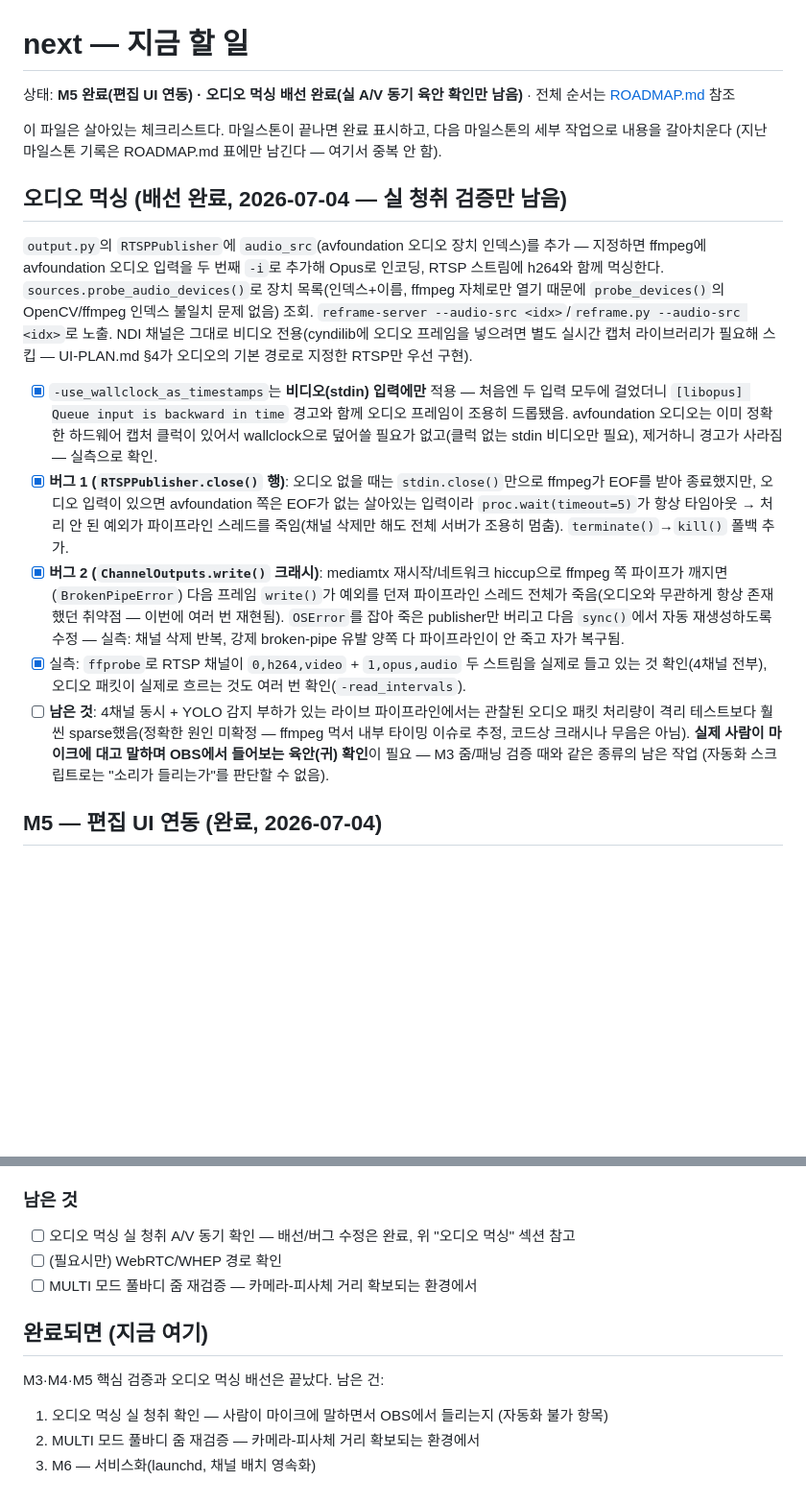
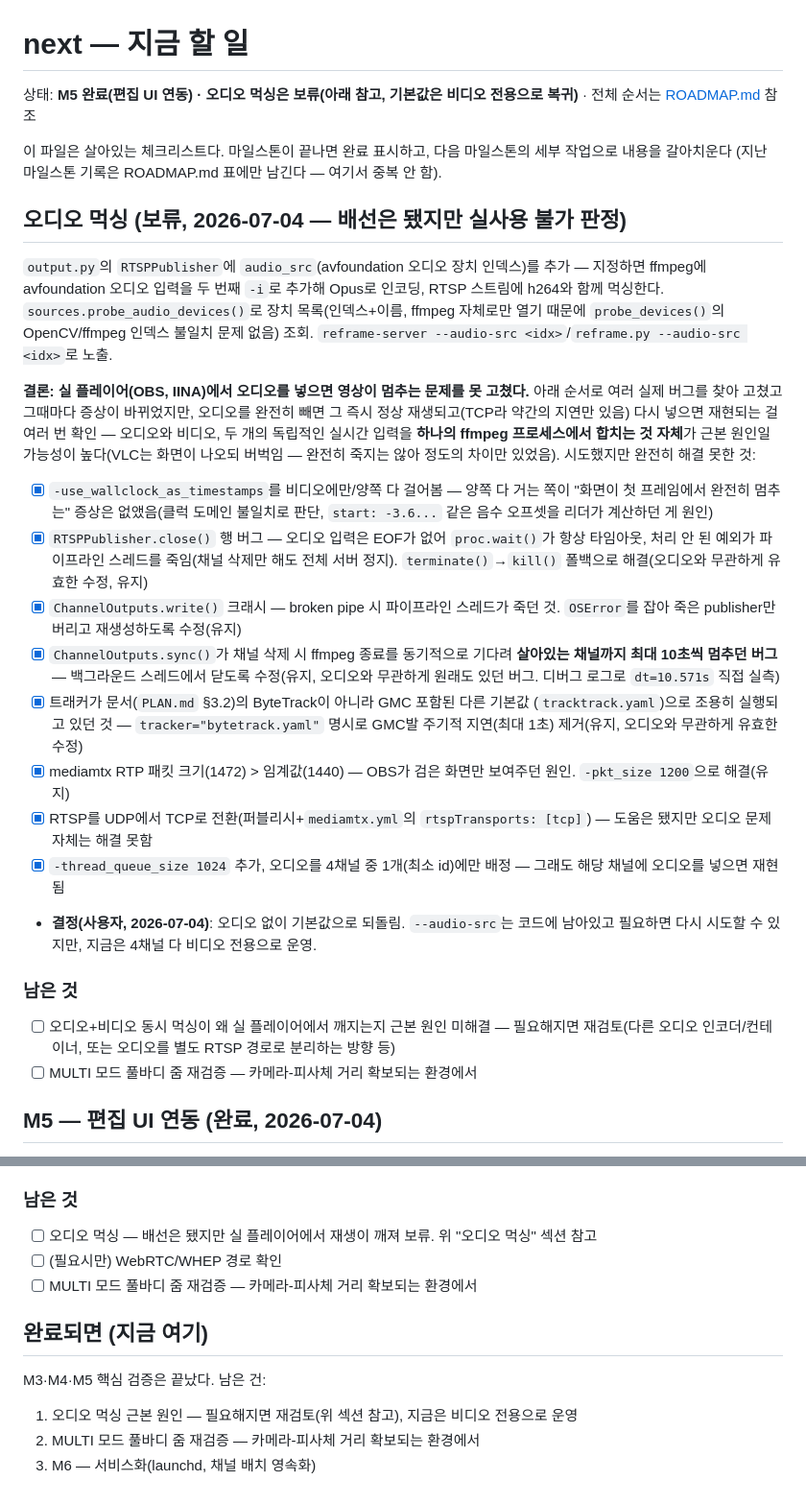
Before and after one commit to enuzeas/reframe, a Markdown page: docs/next.md, 2 parts joined by grey strips. Shown at 96% size. Drawn GitHub-style; blank space fills up the shorter version.

Commit message:
docs: record decision to shelve audio muxing (real-player playback breaks)

```diff
--- a/docs/next.md
+++ b/docs/next.md
@@ -1,41 +1,54 @@
 # next — 지금 할 일
 
-상태: **M5 완료(편집 UI 연동) · 오디오 먹싱 배선 완료(실 A/V 동기 육안 확인만 남음)** · 전체
-순서는 [ROADMAP.md](ROADMAP.md) 참조
+상태: **M5 완료(편집 UI 연동) · 오디오 먹싱은 보류(아래 참고, 기본값은 비디오 전용으로 복귀)** ·
+전체 순서는 [ROADMAP.md](ROADMAP.md) 참조
 
 이 파일은 살아있는 체크리스트다. 마일스톤이 끝나면 완료 표시하고, 다음 마일스톤의 세부
 작업으로 내용을 갈아치운다 (지난 마일스톤 기록은 ROADMAP.md 표에만 남긴다 — 여기서 중복 안 함).
 
-## 오디오 먹싱 (배선 완료, 2026-07-04 — 실 청취 검증만 남음)
+## 오디오 먹싱 (보류, 2026-07-04 — 배선은 됐지만 실사용 불가 판정)
 
 `output.py`의 `RTSPPublisher`에 `audio_src`(avfoundation 오디오 장치 인덱스)를 추가 —
 지정하면 ffmpeg에 avfoundation 오디오 입력을 두 번째 `-i`로 추가해 Opus로 인코딩,
 RTSP 스트림에 h264와 함께 먹싱한다. `sources.probe_audio_devices()`로 장치 목록(인덱스+이름,
 ffmpeg 자체로만 열기 때문에 `probe_devices()`의 OpenCV/ffmpeg 인덱스 불일치 문제 없음) 조회.
-`reframe-server --audio-src <idx>`/`reframe.py --audio-src <idx>`로 노출. NDI 채널은 그대로
-비디오 전용(cyndilib에 오디오 프레임을 넣으려면 별도 실시간 캡처 라이브러리가 필요해 스킵 —
-UI-PLAN.md §4가 오디오의 기본 경로로 지정한 RTSP만 우선 구현).
+`reframe-server --audio-src <idx>`/`reframe.py --audio-src <idx>`로 노출.
 
-- [x] `-use_wallclock_as_timestamps`는 **비디오(stdin) 입력에만** 적용 — 처음엔 두 입력
-      모두에 걸었더니 `[libopus] Queue input is backward in time` 경고와 함께 오디오 프레임이
-      조용히 드롭됐음. avfoundation 오디오는 이미 정확한 하드웨어 캡처 클럭이 있어서 wallclock으로
-      덮어쓸 필요가 없고(클럭 없는 stdin 비디오만 필요), 제거하니 경고가 사라짐 — 실측으로 확인.
-- [x] **버그 1 (`RTSPPublisher.close()` 행)**: 오디오 없을 때는 `stdin.close()`만으로 ffmpeg가
-      EOF를 받아 종료했지만, 오디오 입력이 있으면 avfoundation 쪽은 EOF가 없는 살아있는
-      입력이라 `proc.wait(timeout=5)`가 항상 타임아웃 → 처리 안 된 예외가 파이프라인 스레드를
-      죽임(채널 삭제만 해도 전체 서버가 조용히 멈춤). `terminate()`→`kill()` 폴백 추가.
-- [x] **버그 2 (`ChannelOutputs.write()` 크래시)**: mediamtx 재시작/네트워크 hiccup으로 ffmpeg
-      쪽 파이프가 깨지면(`BrokenPipeError`) 다음 프레임 `write()`가 예외를 던져 파이프라인
-      스레드 전체가 죽음(오디오와 무관하게 항상 존재했던 취약점 — 이번에 여러 번 재현됨).
-      `OSError`를 잡아 죽은 publisher만 버리고 다음 `sync()`에서 자동 재생성하도록 수정 —
-      실측: 채널 삭제 반복, 강제 broken-pipe 유발 양쪽 다 파이프라인이 안 죽고 자가 복구됨.
-- [x] 실측: `ffprobe`로 RTSP 채널이 `0,h264,video` + `1,opus,audio` 두 스트림을 실제로
-      들고 있는 것 확인(4채널 전부), 오디오 패킷이 실제로 흐르는 것도 여러 번 확인(`-read_intervals`).
-- [ ] **남은 것**: 4채널 동시 + YOLO 감지 부하가 있는 라이브 파이프라인에서는 관찰된 오디오
-      패킷 처리량이 격리 테스트보다 훨씬 sparse했음(정확한 원인 미확정 — ffmpeg 먹서 내부
-      타이밍 이슈로 추정, 코드상 크래시나 무음은 아님). **실제 사람이 마이크에 대고 말하며
-      OBS에서 들어보는 육안(귀) 확인**이 필요 — M3 줌/패닝 검증 때와 같은 종류의 남은 작업
-      (자동화 스크립트로는 "소리가 들리는가"를 판단할 수 없음).
+**결론: 실 플레이어(OBS, IINA)에서 오디오를 넣으면 영상이 멈추는 문제를 못 고쳤다.** 아래
+순서로 여러 실제 버그를 찾아 고쳤고 그때마다 증상이 바뀌었지만, 오디오를 완전히 빼면 그
+즉시 정상 재생되고(TCP라 약간의 지연만 있음) 다시 넣으면 재현되는 걸 여러 번 확인 — 오디오와
+비디오, 두 개의 독립적인 실시간 입력을 **하나의 ffmpeg 프로세스에서 합치는 것 자체**가
+근본 원인일 가능성이 높다(VLC는 화면이 나오되 버벅임 — 완전히 죽지는 않아 정도의 차이만
+있었음). 시도했지만 완전히 해결 못한 것:
+
+- [x] `-use_wallclock_as_timestamps`를 비디오에만/양쪽 다 걸어봄 — 양쪽 다 거는 쪽이
+      "화면이 첫 프레임에서 완전히 멈추는" 증상은 없앴음(클럭 도메인 불일치로 판단, `start:
+      -3.6...` 같은 음수 오프셋을 리더가 계산하던 게 원인)
+- [x] `RTSPPublisher.close()` 행 버그 — 오디오 입력은 EOF가 없어 `proc.wait()`가 항상
+      타임아웃, 처리 안 된 예외가 파이프라인 스레드를 죽임(채널 삭제만 해도 전체 서버 정지).
+      `terminate()`→`kill()` 폴백으로 해결(오디오와 무관하게 유효한 수정, 유지)
+- [x] `ChannelOutputs.write()` 크래시 — broken pipe 시 파이프라인 스레드가 죽던 것.
+      `OSError`를 잡아 죽은 publisher만 버리고 재생성하도록 수정(유지)
+- [x] `ChannelOutputs.sync()`가 채널 삭제 시 ffmpeg 종료를 동기적으로 기다려 **살아있는
+      채널까지 최대 10초씩 멈추던 버그** — 백그라운드 스레드에서 닫도록 수정(유지, 오디오와
+      무관하게 원래도 있던 버그. 디버그 로그로 `dt=10.571s` 직접 실측)
+- [x] 트래커가 문서(`PLAN.md` §3.2)의 ByteTrack이 아니라 GMC 포함된 다른 기본값
+      (`tracktrack.yaml`)으로 조용히 실행되고 있던 것 — `tracker="bytetrack.yaml"` 명시로
+      GMC발 주기적 지연(최대 1초) 제거(유지, 오디오와 무관하게 유효한 수정)
+- [x] mediamtx RTP 패킷 크기(1472) > 임계값(1440) — OBS가 검은 화면만 보여주던 원인.
+      `-pkt_size 1200`으로 해결(유지)
+- [x] RTSP를 UDP에서 TCP로 전환(퍼블리시+`mediamtx.yml`의 `rtspTransports: [tcp]`) —
+      도움은 됐지만 오디오 문제 자체는 해결 못함
+- [x] `-thread_queue_size 1024` 추가, 오디오를 4채널 중 1개(최소 id)에만 배정 — 그래도
+      해당 채널에 오디오를 넣으면 재현됨
+- **결정(사용자, 2026-07-04)**: 오디오 없이 기본값으로 되돌림. `--audio-src`는 코드에
+  남아있고 필요하면 다시 시도할 수 있지만, 지금은 4채널 다 비디오 전용으로 운영.
+
+### 남은 것
+
+- [ ] 오디오+비디오 동시 먹싱이 왜 실 플레이어에서 깨지는지 근본 원인 미해결 — 필요해지면
+      재검토(다른 오디오 인코더/컨테이너, 또는 오디오를 별도 RTSP 경로로 분리하는 방향 등)
+- [ ] MULTI 모드 풀바디 줌 재검증 — 카메라-피사체 거리 확보되는 환경에서
 
 ## M5 — 편집 UI 연동 (완료, 2026-07-04)
 
@@ -171,14 +184,14 @@ M4의 `sources.py` 썸네일 기반 선택 설계로 이어짐.
 
 ### 남은 것
 
-- [ ] 오디오 먹싱 실 청취 A/V 동기 확인 — 배선/버그 수정은 완료, 위 "오디오 먹싱" 섹션 참고
+- [ ] 오디오 먹싱 — 배선은 됐지만 실 플레이어에서 재생이 깨져 보류. 위 "오디오 먹싱" 섹션 참고
 - [ ] (필요시만) WebRTC/WHEP 경로 확인
 - [ ] MULTI 모드 풀바디 줌 재검증 — 카메라-피사체 거리 확보되는 환경에서
 
 ## 완료되면 (지금 여기)
 
-M3·M4·M5 핵심 검증과 오디오 먹싱 배선은 끝났다. 남은 건:
+M3·M4·M5 핵심 검증은 끝났다. 남은 건:
 
-1. 오디오 먹싱 실 청취 확인 — 사람이 마이크에 말하면서 OBS에서 들리는지 (자동화 불가 항목)
+1. 오디오 먹싱 근본 원인 — 필요해지면 재검토(위 섹션 참고), 지금은 비디오 전용으로 운영
 2. MULTI 모드 풀바디 줌 재검증 — 카메라-피사체 거리 확보되는 환경에서
 3. M6 — 서비스화(launchd, 채널 배치 영속화)
```
Also changed, not shown: docs/ROADMAP.md (+4 -3 lines), docs/walkthrough.md (+12 -16 lines).
